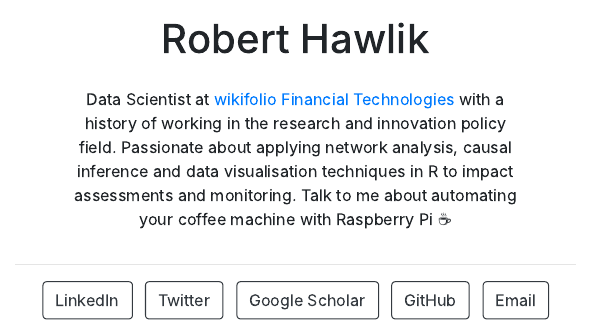
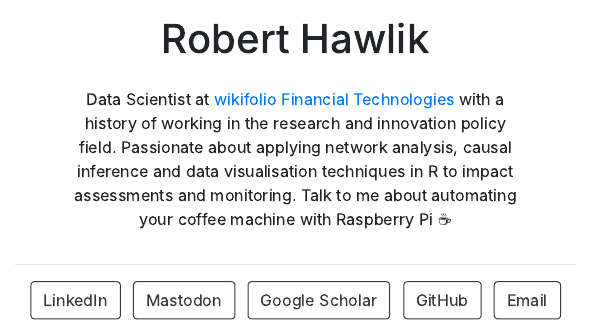
Before and after one commit to robertkck/robertkck.github.io, an R Markdown document (index.Rmd): the page in a window 1100 px wide, from 360 px down. The pictures show the output file index.html that the author committed with the source, opened offline.

Commit message:
switch to Mastodon

```diff
--- a/index.Rmd
+++ b/index.Rmd
@@ -4,8 +4,8 @@ image: "portrait.jpg"
 links:
   - label: LinkedIn
     url: "https://linkedin.com/in/rhawlik/"
-  - label: Twitter
-    url: "https://twitter.com/RHawlik"
+  - label: Mastodon
+    url: "https://vis.social/web/\\@rhawlik"
   - label: Google Scholar
     url: "https://scholar.google.at/citations?user=09qIva8AAAAJ&hl=en"
   - label: GitHub
```
Also changed, not shown: index.html, 1 other file.
